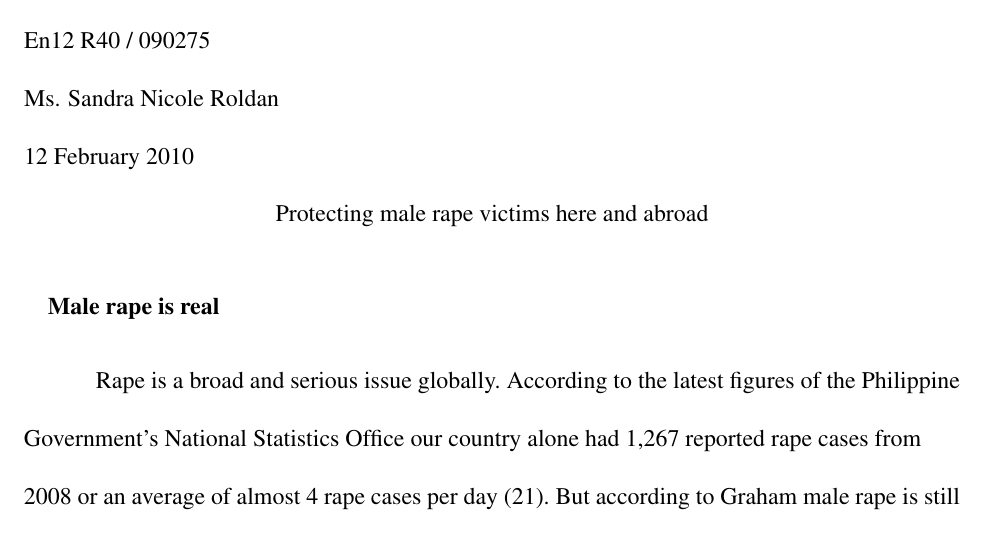
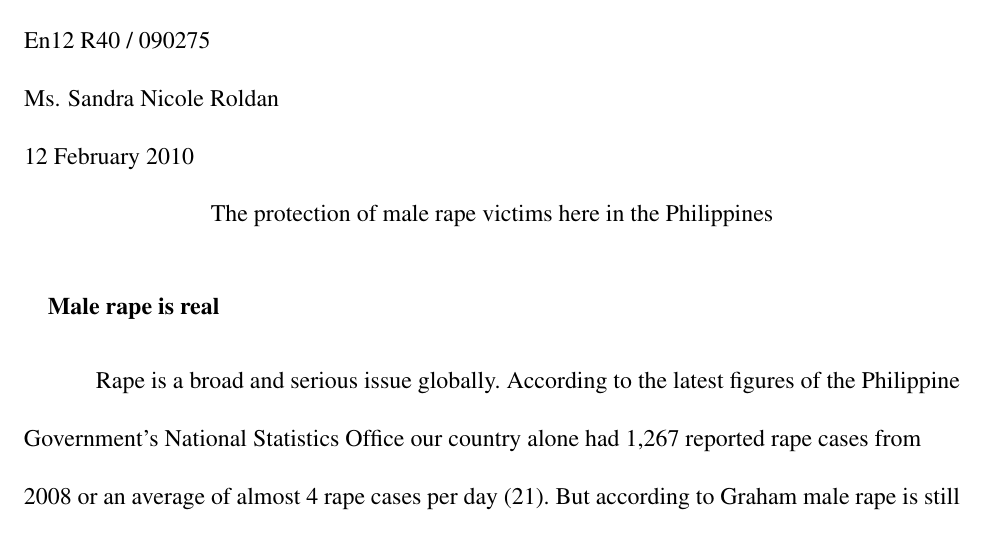
Before and after one commit to aronasorman/documents, a LaTeX document (2ndsem/engresearch/research_draft.tex): part of page 1 of 9, cut so that both start at the same text. Compiled offline with pdfLaTeX.

Commit message:
edited title for research draft, no biggie 	modified:   research_draft.tex

```diff
--- a/2ndsem/engresearch/research_draft.tex
+++ b/2ndsem/engresearch/research_draft.tex
@@ -4,7 +4,7 @@
 \usepackage{outlines}
 \def\thesubsubsection{}
 \begin{document}
-\begin{mla}{Aron Fyodor M.}{Asor}{En12 R40 / 090275}{Ms. Sandra Nicole Roldan}{12 February 2010}{Protecting male rape victims here and abroad}
+\begin{mla}{Aron Fyodor M.}{Asor}{En12 R40 / 090275}{Ms. Sandra Nicole Roldan}{12 February 2010}{The protection of male rape victims here in the Philippines}
 
 \subsubsection{Male rape is real}
 %
```
